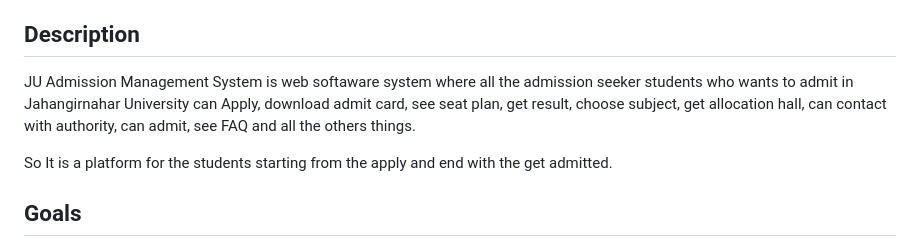
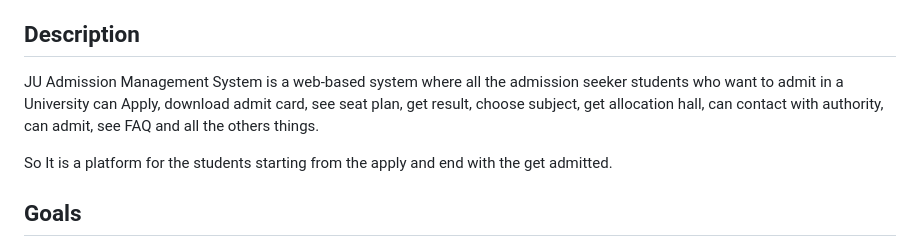
Before and after one commit to WhiteCloud27/Admission-Management-System, a Markdown page: README.md, the part around the change. Rendered like a GitHub page.

```diff
--- a/README.md
+++ b/README.md
@@ -11,7 +11,7 @@
 
 ## Description
 
-JU Admission Management System is web softaware system where all the admission seeker students who wants to admit in Jahangirnahar University can Apply, download admit card, see seat plan,  get result, choose subject, get allocation hall, can contact with authority, can admit,  see FAQ and all the others things.
+JU Admission Management System is a web-based system where all the admission seeker students who want to admit in a University can Apply, download admit card, see seat plan,  get result, choose subject, get allocation hall, can contact with authority, can admit,  see FAQ and all the others things.
 
 So It is a platform for the students starting from the apply and end with the get admitted.
 
```
